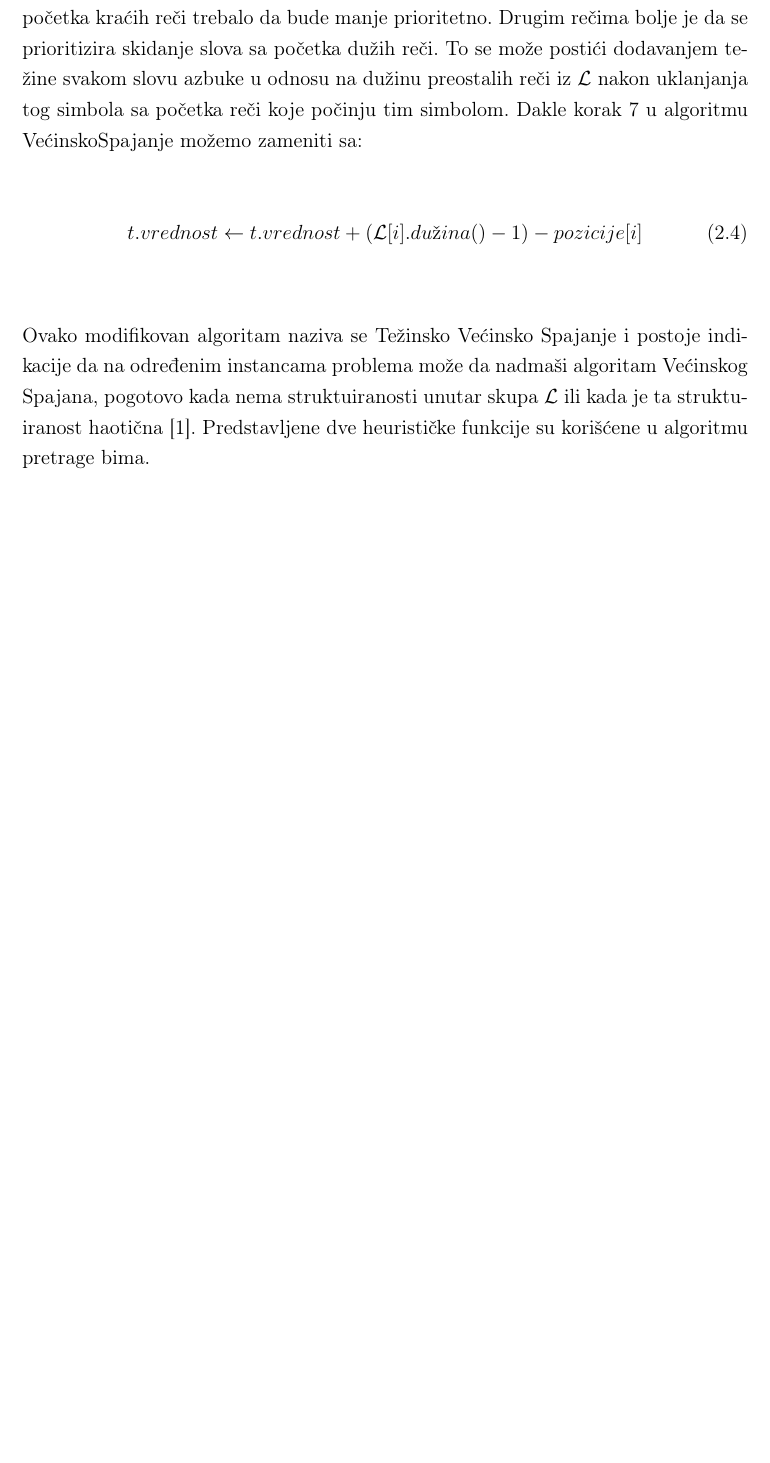
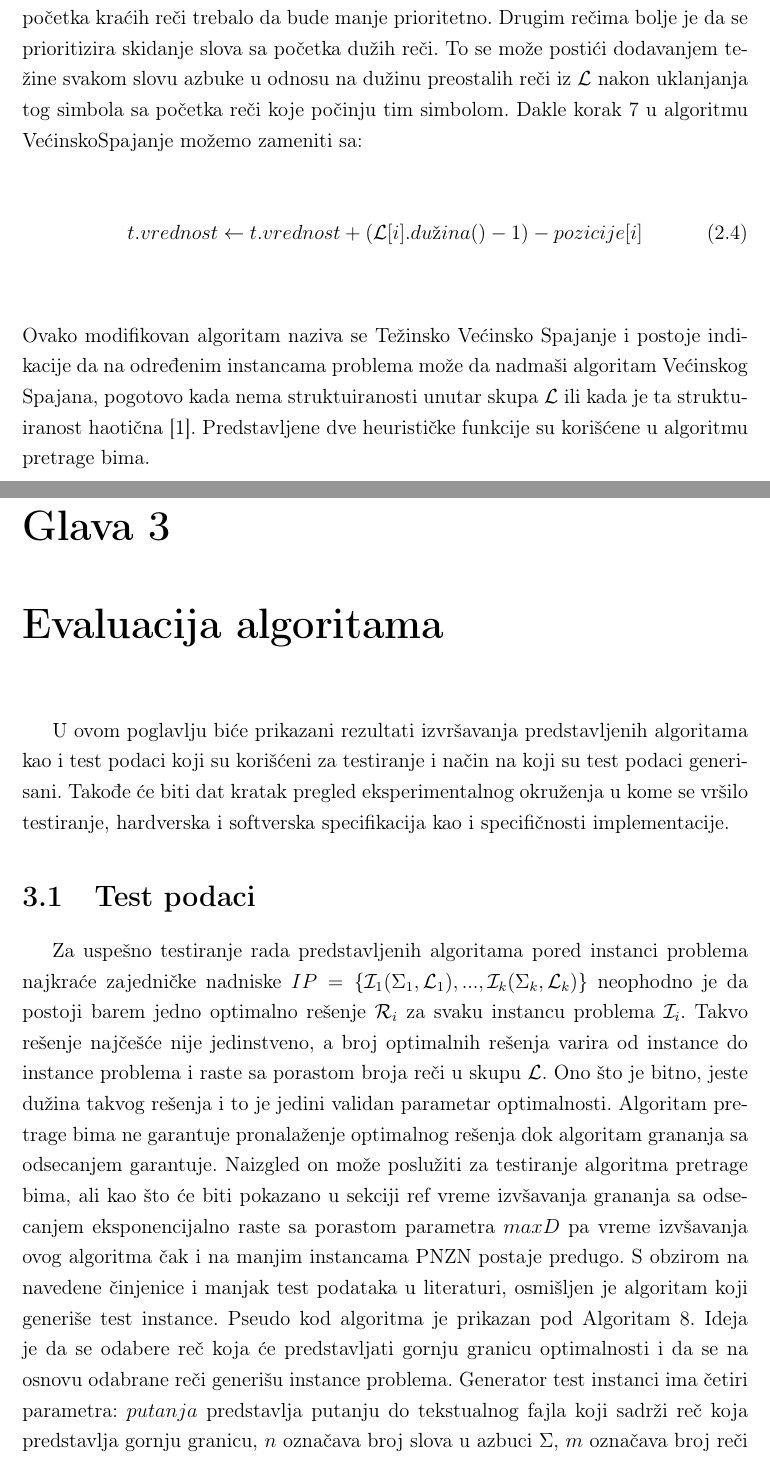
Before and after one commit to milosmikovic/Algorithms_For_Solving_Shortest_Common_Supersequence_Problem, a LaTeX thesis (Tekst/matfmaster-primer-lat.tex): part of page 20 of 23 before the commit and two parts of pages 20 and 21 of 26 after it, the two joined at a grey line, cut so that both start at the same text, the shorter picture padded with empty space. The pictures show the PDF file Tekst/matfmaster-primer-lat.pdf that the author committed with the source.

Commit message:
evaluacija algoritama

```diff
--- a/Tekst/matfmaster-primer-lat.tex
+++ b/Tekst/matfmaster-primer-lat.tex
@@ -877,3 +877,32 @@ problema može da nadmaši algoritam Većinskog Spajana, pogotovo kada nema stru
 ili kada je ta struktuiranost haotična \cite{ProbabilisticBS}. Predstavljene dve heurističke
 funkcije su korišćene u algoritmu pretrage bima.
 
+\chapter{Evaluacija algoritama}
+\label{chap:evaluacijaAlg}
+U ovom poglavlju biće prikazani rezultati izvršavanja predstavljenih algoritama
+kao i test podaci koji su korišćeni za testiranje i način na koji su test podaci generisani.
+Takođe će biti dat kratak pregled eksperimentalnog okruženja u kome se vršilo testiranje,
+hardverska i softverska specifikacija kao i specifičnosti implementacije.
+
+\section{Test podaci}
+\label{sec:testPodaci}
+Za uspešno testiranje rada predstavljenih algoritama pored instanci problema najkraće
+zajedničke nadniske
+$IP = \{\mathcal{I}_{1}(\Sigma_{1},\mathcal{L}_{1}),...,\mathcal{I}_{k}(\Sigma_{k},\mathcal{L}_{k})\}$
+neophodno je da postoji barem jedno optimalno rešenje $\mathcal{R}_{i}$ za svaku
+instancu problema $\mathcal{I}_{i}$. Takvo rešenje najčešće nije jedinstveno,
+a broj optimalnih rešenja varira od instance do instance problema i raste sa porastom
+broja reči u skupu $\mathcal{L}$. Ono što je bitno, jeste dužina takvog rešenja i to je
+jedini validan parametar optimalnosti. Algoritam pretrage bima ne garantuje pronalaženje
+optimalnog rešenja dok algoritam grananja sa odsecanjem garantuje. Naizgled on može poslužiti
+za testiranje algoritma pretrage bima, ali kao što će biti pokazano u sekciji ref
+vreme izvšavanja grananja sa odsecanjem eksponencijalno raste sa porastom parametra $maxD$
+pa vreme izvšavanja ovog algoritma čak i na manjim instancama PNZN postaje predugo.
+S obzirom na navedene činjenice i manjak test podataka u literaturi, osmišljen je
+algoritam koji generiše test instance. Pseudo kod algoritma je prikazan pod
+Algoritam \ref{alg:generatorTestInstanci}. Ideja je da se odabere reč koja će
+predstavljati gornju granicu optimalnosti i da se na osnovu odabrane reči
+generišu instance problema.
+Generator test instanci ima četiri parametra: $putanja$ predstavlja putanju do
+tekstualnog fajla koji sadrži reč koja predstavlja gornju granicu, $n$ označava
+broj slova u azbuci $\Sigma$, $m$ označava broj reči u skupu $\mathcal{L}$,
@@ -879,0 +920,3 @@ funkcije su korišćene u algoritmu pretrage bima.
+\begin{algorithm}
+  \caption{\textbf{GeneratorTestInstanci}\bm{$(putanja,n,m,\gamma)$}}
+  \label{alg:generatorTestInstanci}
@@ -879,0 +961,6 @@ funkcije su korišćene u algoritmu pretrage bima.
+\begin{enumerate}
+  \item Veličina azbuke $\Sigma$ ($n=|\Sigma|$)
+  \item Broj reči u skupu $\mathcal{L}$ ($m=|\mathcal{L}|$)
+  \item Dužina gornje granice ($|gg|$)
+  \item Verovatnoća uklanjanja slova ($\gamma$)
+\end{enumerate}
@@ -880,3 +977,7 @@ funkcije su korišćene u algoritmu pretrage bima.
+\section{Eksperimentalno okruženje}
+\label{sec:ekspOkruženje}
+U ovoj sekciji će biti dat kratak pregled konfiguracije
+računara na kome se vršilo testiranje kao i specifičnosti implementacije algoritama.
 % \lstinputlisting[caption=Sample Code Listing C++, label={lst:listing-cpp}, language=C++]{./code1.cpp}
 % ------------------------------------------------------------------------------
 % \pangrami
```
Also changed, not shown: Tekst/matfmaster-primer-lat.pdf, Tekst/matfmaster-primer-lat.tex (65 more changed lines), 3 other files.
